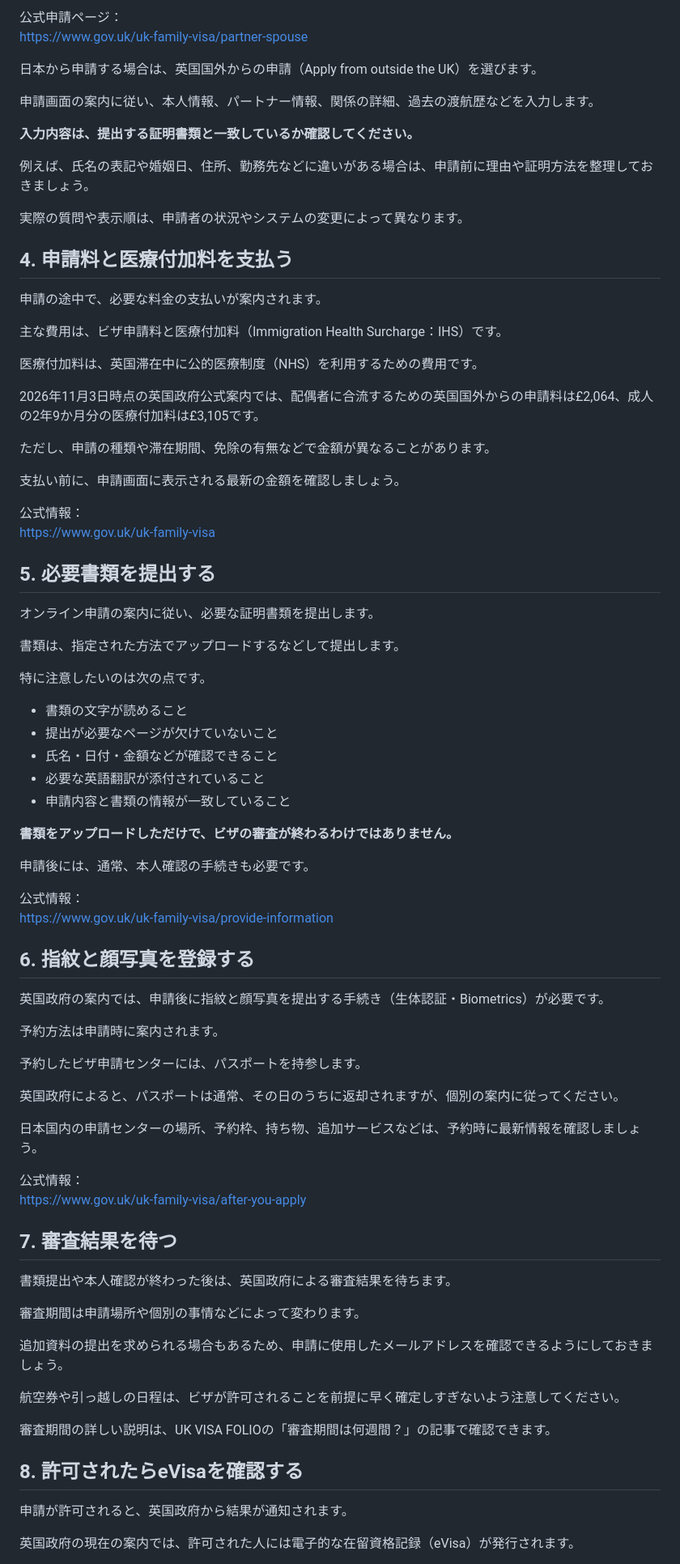
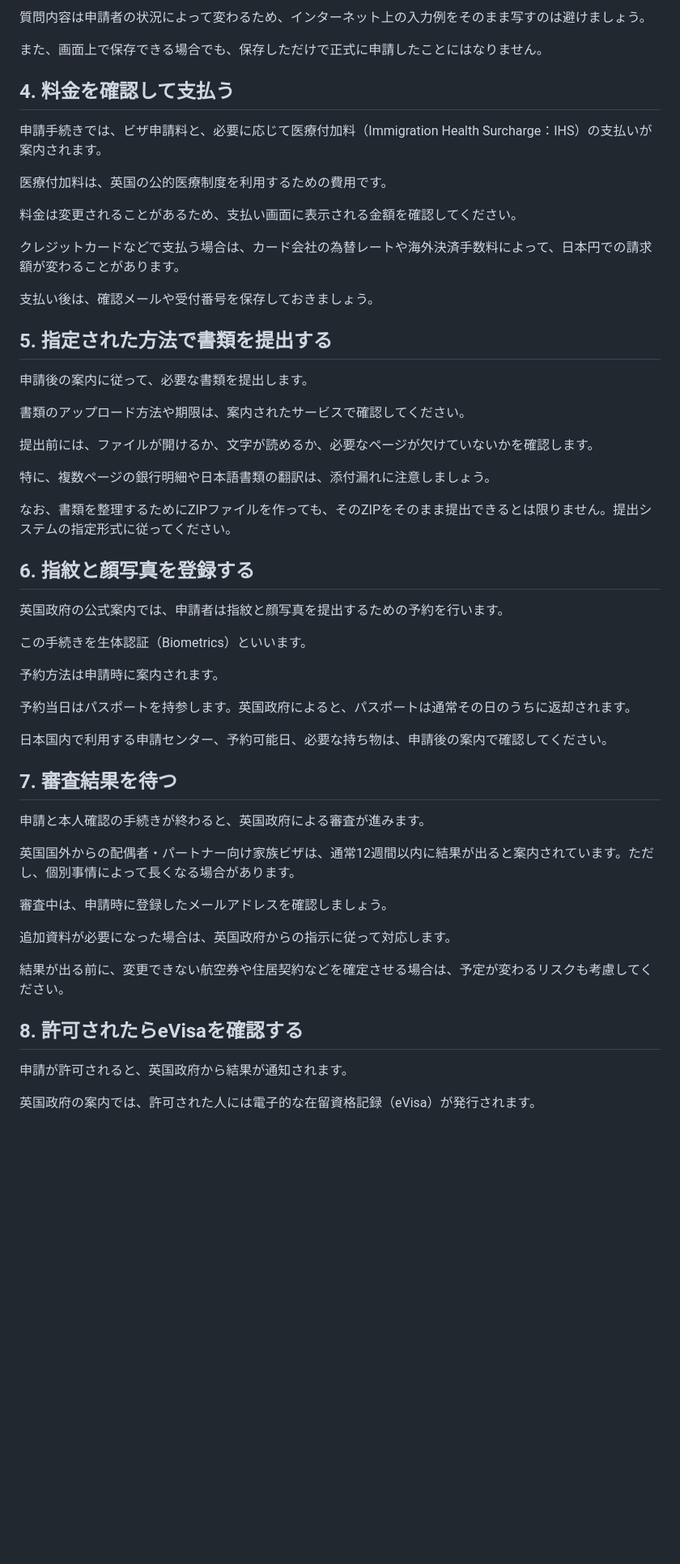
Before and after one commit to shinjisetoyama0820-byte/ukvisafolio, a Markdown page: content/articles/2026-11-04-.md, the part around one of its changes. Shown at 81% size. GitHub-like rendering; blank space fills up the shorter version.

Commit message:
Update content/articles/2026-11-04-.md (via Pages CMS)

```diff
--- a/content/articles/2026-11-04-.md
+++ b/content/articles/2026-11-04-.md
@@ -66,85 +52,59 @@ source_url: https://www.gov.uk/uk-family-visa/partner-spouse  https://www.gov.uk
 
-公式申請ページ：
-[https://www.gov.uk/uk-family-visa/partner-spouse](https://www.gov.uk/uk-family-visa/partner-spouse)
+質問内容は申請者の状況によって変わるため、インターネット上の入力例をそのまま写すのは避けましょう。
 
-日本から申請する場合は、英国国外からの申請（Apply from outside the UK）を選びます。
+また、画面上で保存できる場合でも、保存しただけで正式に申請したことにはなりません。
 
-申請画面の案内に従い、本人情報、パートナー情報、関係の詳細、過去の渡航歴などを入力します。
+## 4. 料金を確認して支払う
 
-**入力内容は、提出する証明書類と一致しているか確認してください。**
+申請手続きでは、ビザ申請料と、必要に応じて医療付加料（Immigration Health Surcharge：IHS）の支払いが案内されます。
 
-例えば、氏名の表記や婚姻日、住所、勤務先などに違いがある場合は、申請前に理由や証明方法を整理しておきましょう。
+医療付加料は、英国の公的医療制度を利用するための費用です。
 
-実際の質問や表示順は、申請者の状況やシステムの変更によって異なります。
+料金は変更されることがあるため、支払い画面に表示される金額を確認してください。
 
-## 4. 申請料と医療付加料を支払う
+クレジットカードなどで支払う場合は、カード会社の為替レートや海外決済手数料によって、日本円での請求額が変わることがあります。
 
-申請の途中で、必要な料金の支払いが案内されます。
+支払い後は、確認メールや受付番号を保存しておきましょう。
 
-主な費用は、ビザ申請料と医療付加料（Immigration Health Surcharge：IHS）です。
+## 5. 指定された方法で書類を提出する
 
-医療付加料は、英国滞在中に公的医療制度（NHS）を利用するための費用です。
+申請後の案内に従って、必要な書類を提出します。
 
-2026年11月3日時点の英国政府公式案内では、配偶者に合流するための英国国外からの申請料は£2,064、成人の2年9か月分の医療付加料は£3,105です。
+書類のアップロード方法や期限は、案内されたサービスで確認してください。
 
-ただし、申請の種類や滞在期間、免除の有無などで金額が異なることがあります。
+提出前には、ファイルが開けるか、文字が読めるか、必要なページが欠けていないかを確認します。
 
-支払い前に、申請画面に表示される最新の金額を確認しましょう。
+特に、複数ページの銀行明細や日本語書類の翻訳は、添付漏れに注意しましょう。
 
-公式情報：
-[https://www.gov.uk/uk-family-visa](https://www.gov.uk/uk-family-visa)
-
-## 5. 必要書類を提出する
-
-オンライン申請の案内に従い、必要な証明書類を提出します。
-
-書類は、指定された方法でアップロードするなどして提出します。
-
-特に注意したいのは次の点です。
-
-- 書類の文字が読めること
-- 提出が必要なページが欠けていないこと
-- 氏名・日付・金額などが確認できること
-- 必要な英語翻訳が添付されていること
-- 申請内容と書類の情報が一致していること
-
-**書類をアップロードしただけで、ビザの審査が終わるわけではありません。**
-
-申請後には、通常、本人確認の手続きも必要です。
-
-公式情報：
-[https://www.gov.uk/uk-family-visa/provide-information](https://www.gov.uk/uk-family-visa/provide-information)
+なお、書類を整理するためにZIPファイルを作っても、そのZIPをそのまま提出できるとは限りません。提出システムの指定形式に従ってください。
 
 ## 6. 指紋と顔写真を登録する
 
-英国政府の案内では、申請後に指紋と顔写真を提出する手続き（生体認証・Biometrics）が必要です。
+英国政府の公式案内では、申請者は指紋と顔写真を提出するための予約を行います。
+
+この手続きを生体認証（Biometrics）といいます。
 
 予約方法は申請時に案内されます。
 
-予約したビザ申請センターには、パスポートを持参します。
+予約当日はパスポートを持参します。英国政府によると、パスポートは通常その日のうちに返却されます。
 
-英国政府によると、パスポートは通常、その日のうちに返却されますが、個別の案内に従ってください。
-
-日本国内の申請センターの場所、予約枠、持ち物、追加サービスなどは、予約時に最新情報を確認しましょう。
-
-公式情報：
-[https://www.gov.uk/uk-family-visa/after-you-apply](https://www.gov.uk/uk-family-visa/after-you-apply)
+日本国内で利用する申請センター、予約可能日、必要な持ち物は、申請後の案内で確認してください。
 
 ## 7. 審査結果を待つ
 
-書類提出や本人確認が終わった後は、英国政府による審査結果を待ちます。
+申請と本人確認の手続きが終わると、英国政府による審査が進みます。
 
-審査期間は申請場所や個別の事情などによって変わります。
+英国国外からの配偶者・パートナー向け家族ビザは、通常12週間以内に結果が出ると案内されています。ただし、個別事情によって長くなる場合があります。
 
-追加資料の提出を求められる場合もあるため、申請に使用したメールアドレスを確認できるようにしておきましょう。
+審査中は、申請時に登録したメールアドレスを確認しましょう。
 
-航空券や引っ越しの日程は、ビザが許可されることを前提に早く確定しすぎないよう注意してください。
+追加資料が必要になった場合は、英国政府からの指示に従って対応します。
 
-審査期間の詳しい説明は、UK VISA FOLIOの「審査期間は何週間？」の記事で確認できます。
+結果が出る前に、変更できない航空券や住居契約などを確定させる場合は、予定が変わるリスクも考慮してください。
 
 ## 8. 許可されたらeVisaを確認する
 
 申請が許可されると、英国政府から結果が通知されます。
 
-英国政府の現在の案内では、許可された人には電子的な在留資格記録（eVisa）が発行されます。
+英国政府の案内では、許可された人には電子的な在留資格記録（eVisa）が発行されます。
 
```
Also changed, not shown: other parts of content/articles/2026-11-04-.md (+57 -60 lines).
